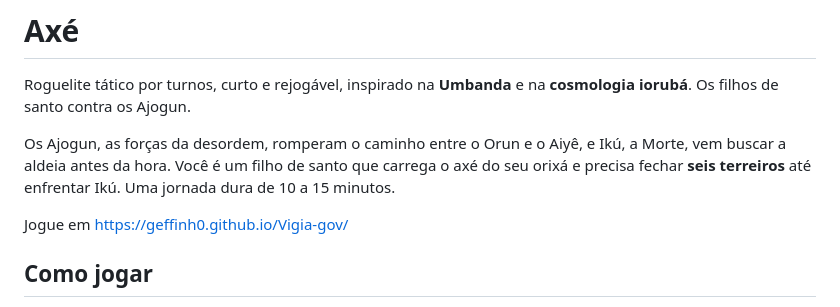
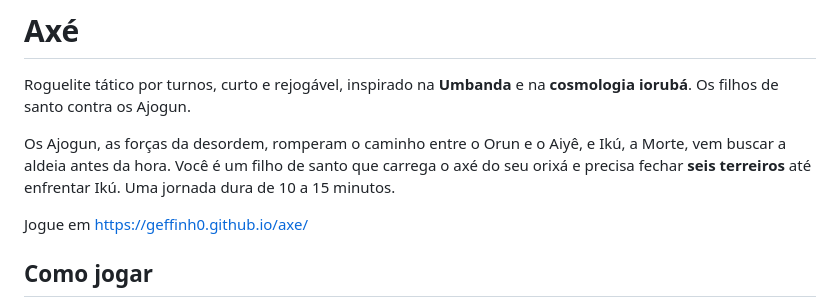
Before and after one commit to geffinh0/axe, a Markdown page: README.md, the part around the change. Rendered like a GitHub page.

Commit message:
Atualiza o endereço do jogo no README

```diff
--- a/README.md
+++ b/README.md
@@ -4,7 +4,7 @@ Roguelite tático por turnos, curto e rejogável, inspirado na **Umbanda** e na
 
 Os Ajogun, as forças da desordem, romperam o caminho entre o Orun e o Aiyê, e Ikú, a Morte, vem buscar a aldeia antes da hora. Você é um filho de santo que carrega o axé do seu orixá e precisa fechar **seis terreiros** até enfrentar Ikú. Uma jornada dura de 10 a 15 minutos.
 
-Jogue em https://geffinh0.github.io/Vigia-gov/
+Jogue em https://geffinh0.github.io/axe/
 
 ## Como jogar
 
```
